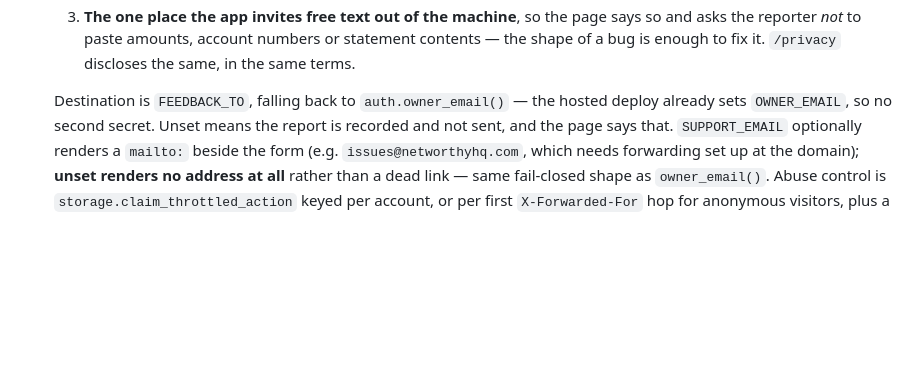
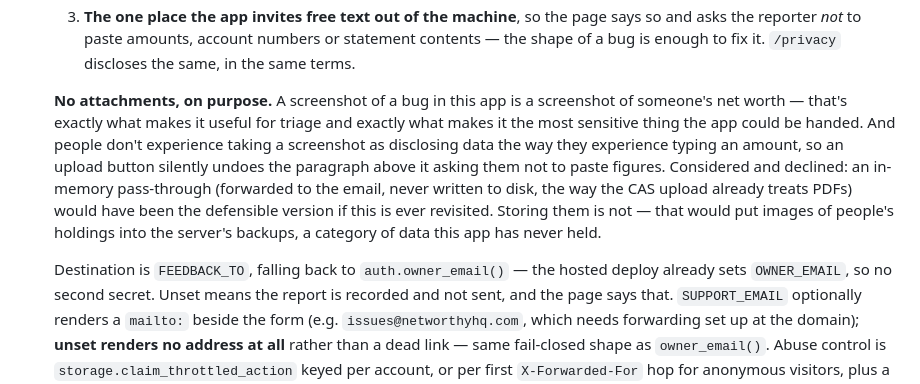
Before and after one commit to awmanoj/networthy, a Markdown page: CLAUDE.md, the part around the change. Rendered like a GitHub page; blank space fills up the shorter version.

Commit message:
Note why the bug-report form takes no attachments
A screenshot of a bug here is a screenshot of someone's net worth — which is
both why it would help triage and why it's the most sensitive thing the form
could be handed. People don't experience taking a screenshot as disclosing
data, so an upload button would quietly undo the paragraph above it asking
them not to paste figures.

Records the version that would be defensible if revisited (in-memory
pass-through to the email, never on disk, as the CAS upload already does with
PDFs) and the version that wouldn't (storing them, which puts images of
holdings into backups).

Co-Authored-By: Claude Opus 5 <noreply@anthropic.com>
Claude-Session: https://claude.ai/code/session_01BvZ1LseT4aNZ4K31Z2uf5B

```diff
--- a/CLAUDE.md
+++ b/CLAUDE.md
@@ -328,7 +328,17 @@ upload PDF(s)  →  parse_cas()  →  Snapshot + Accounts/Holdings  →  SQLite
      asks the reporter *not* to paste amounts, account numbers or statement contents — the
      shape of a bug is enough to fix it. `/privacy` discloses the same, in the same terms.
 
-  Destination is `FEEDBACK_TO`, falling back to `auth.owner_email()` — the hosted deploy
+  **No attachments, on purpose.** A screenshot of a bug in this app is a screenshot of
+  someone's net worth — that's exactly what makes it useful for triage and exactly what
+  makes it the most sensitive thing the app could be handed. And people don't experience
+  taking a screenshot as disclosing data the way they experience typing an amount, so an
+  upload button silently undoes the paragraph above it asking them not to paste figures.
+  Considered and declined: an in-memory pass-through (forwarded to the email, never written
+  to disk, the way the CAS upload already treats PDFs) would have been the defensible
+  version if this is ever revisited. Storing them is not — that would put images of
+  people's holdings into the server's backups, a category of data this app has never held.
+
+    Destination is `FEEDBACK_TO`, falling back to `auth.owner_email()` — the hosted deploy
   already sets `OWNER_EMAIL`, so no second secret. Unset means the report is recorded and
   not sent, and the page says that. `SUPPORT_EMAIL` optionally renders a `mailto:` beside
   the form (e.g. `issues@networthyhq.com`, which needs forwarding set up at the domain);
```
